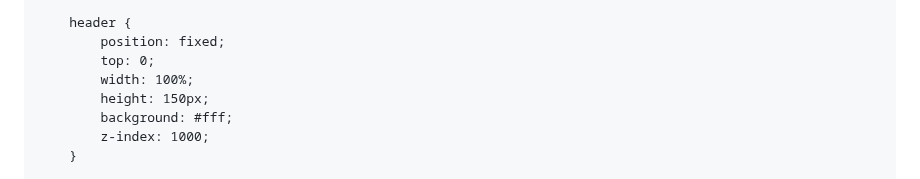
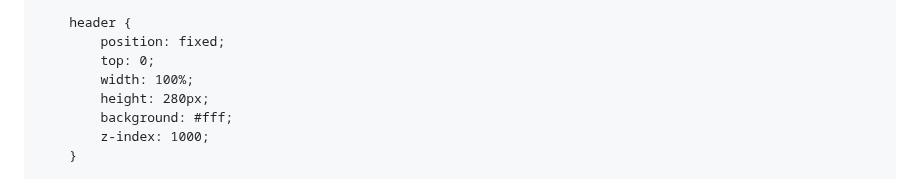
Before and after one commit to hathimanan/hathimanan.github.io, a Markdown page: README.md, the part around the change. GitHub-like rendering.

```diff
--- a/README.md
+++ b/README.md
@@ -30,7 +30,7 @@
             position: fixed;
             top: 0;
             width: 100%;
-            height: 150px;
+            height: 280px;
             background: #fff;
             z-index: 1000;
         }
```
